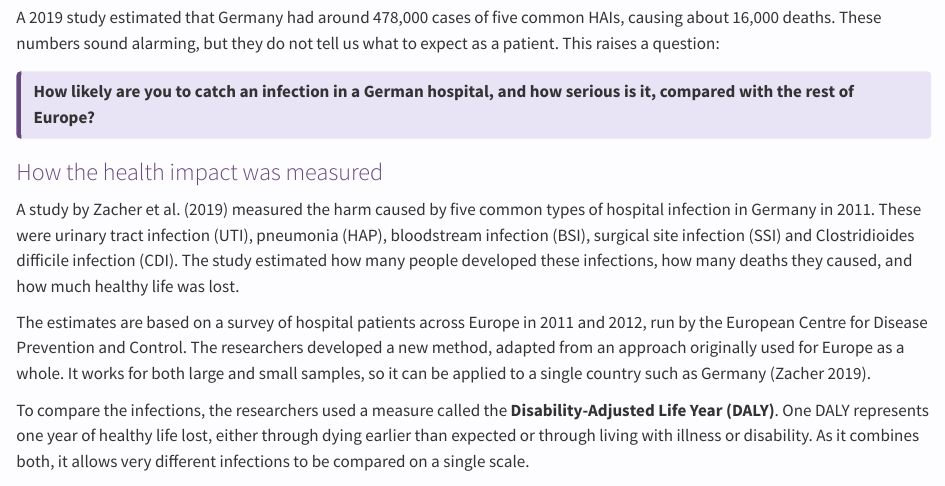
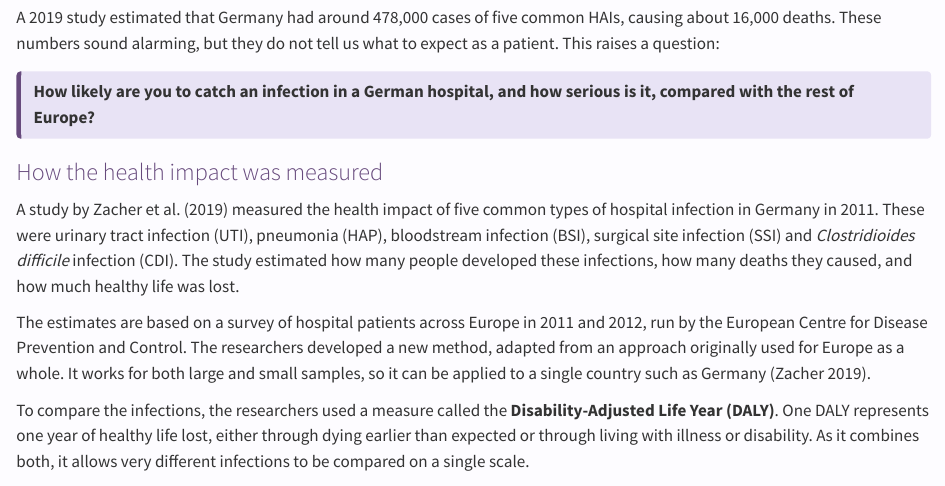
Before and after one commit to ETC5523-2026/etc5523-assignment-3-thunchanok19, a Quarto document (posts/welcome/index.qmd): the page in a window 1100 px wide, from 390 px down. Rendered offline with R 4.5, knitr and Pandoc in place of Quarto, with nearby package versions.

Commit message:
Revised format

```diff
--- a/posts/welcome/index.qmd
+++ b/posts/welcome/index.qmd
@@ -86,7 +86,7 @@ hai_compare$region <- factor(hai_compare$region,
 
 ### How the health impact was measured
 
-A study by @zacher2019 measured the harm caused by five common types of hospital infection in Germany in 2011. These were urinary tract infection (UTI), pneumonia (HAP), bloodstream infection (BSI), surgical site infection (SSI) and Clostridioides difficile infection (CDI). The study estimated how many people developed these infections, how many deaths they caused, and how much healthy life was lost.
+A study by @zacher2019 measured the health impact of five common types of hospital infection in Germany in 2011. These were urinary tract infection (UTI), pneumonia (HAP), bloodstream infection (BSI), surgical site infection (SSI) and *Clostridioides difficile* infection (CDI). The study estimated how many people developed these infections, how many deaths they caused, and how much healthy life was lost.
 
 The estimates are based on a survey of hospital patients across Europe in 2011 and 2012, run by the European Centre for Disease Prevention and Control. The researchers developed a new method, adapted from an approach originally used for Europe as a whole. It works for both large and small samples, so it can be applied to a single country such as Germany [@bhai].
 
```
Also changed, not shown: 4 other files.
